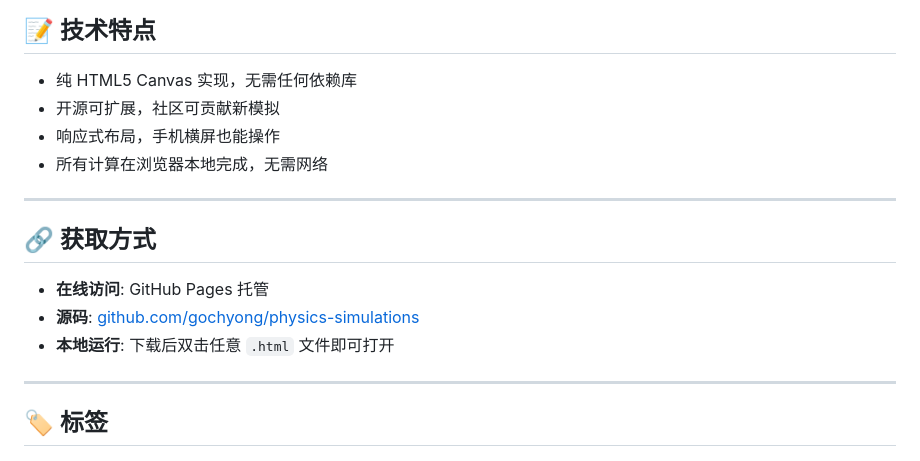
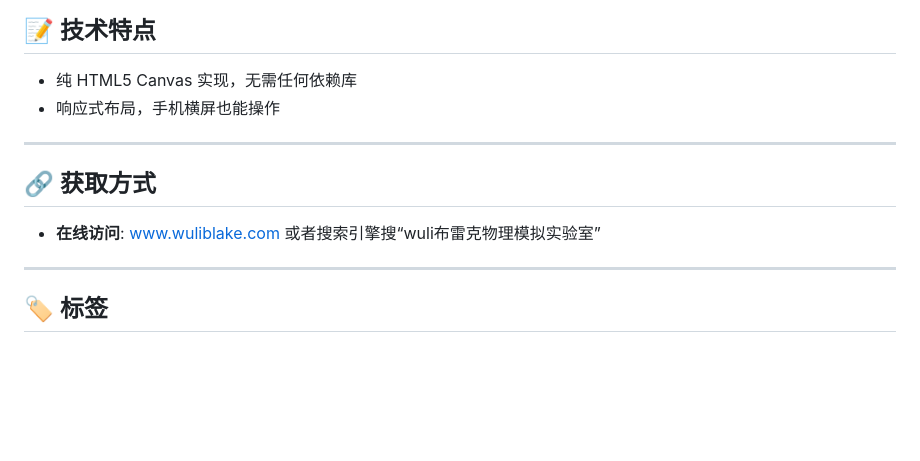
Before and after one commit to gochyong/physics-simulations, a Markdown page: Wuli布雷克-宣传文案.md, the part around the change printed below. Rendered like a GitHub page; blank space fills up the shorter version.

```diff
--- a/Wuli布雷克-宣传文案.md
+++ b/Wuli布雷克-宣传文案.md
@@ -83,18 +89,14 @@ SPDT开关控制充电/放电，充电 τ=RC、放电 τ=RdC，V-t 曲线带坐
 ## 📝 技术特点
 
 - 纯 HTML5 Canvas 实现，无需任何依赖库
-- 开源可扩展，社区可贡献新模拟
 - 响应式布局，手机横屏也能操作
-- 所有计算在浏览器本地完成，无需网络
 
 ---
 
 ## 🔗 获取方式
 
-- **在线访问**: GitHub Pages 托管
-- **源码**: [github.com/gochyong/physics-simulations](https://github.com/gochyong/physics-simulations)
-- **本地运行**: 下载后双击任意 `.html` 文件即可打开
-
+- **在线访问**: www.wuliblake.com
+或者搜索引擎搜“wuli布雷克物理模拟实验室”
 ---
 
 ## 🏷️ 标签
```
Also changed, not shown: other parts of Wuli布雷克-宣传文案.md (+20 -14 lines), screenshots/capacitor.png (added), screenshots/double-slit.png (added), screenshots/photoelectric.png (added), screenshots/projectile-motion.png (added), screenshots/specific-heat.png (added), 1 other file.
